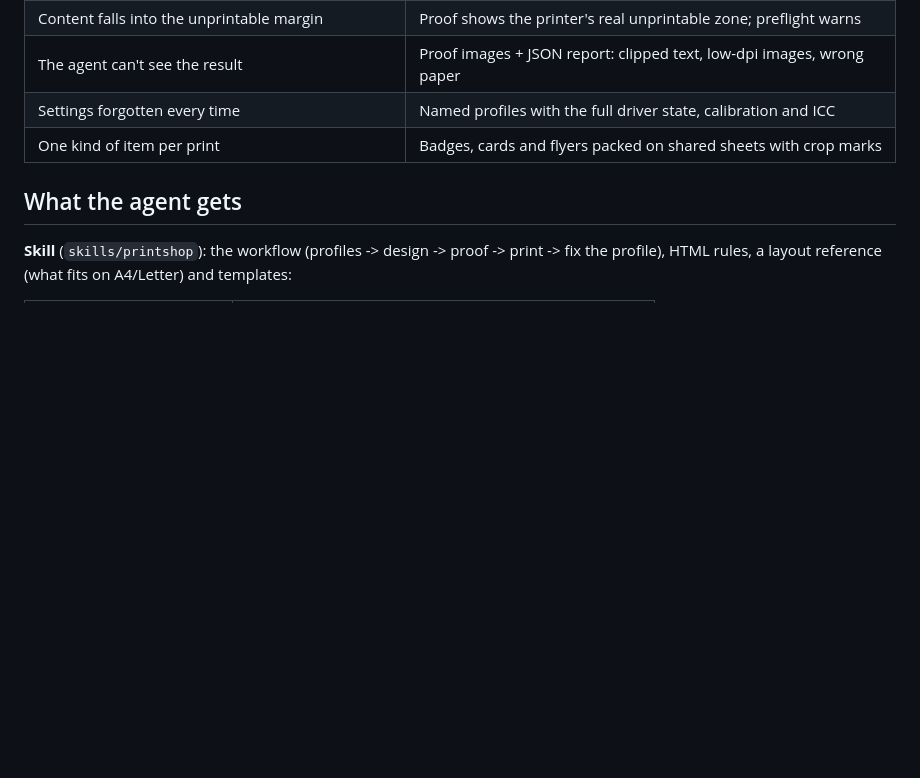
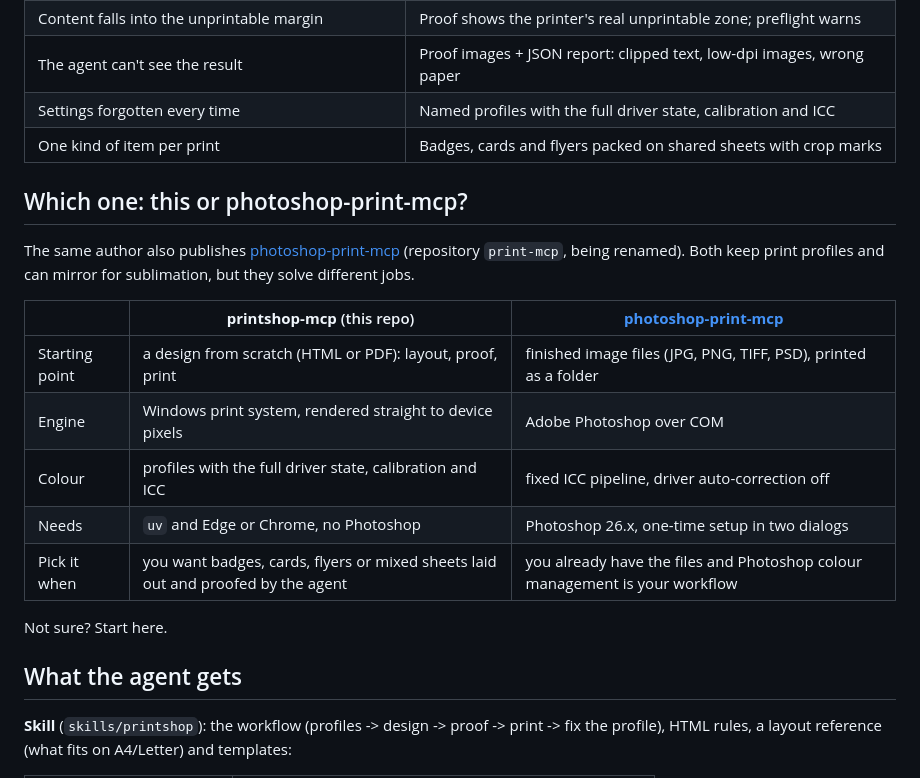
Before and after one commit to ildargiv/printshop-mcp, a Markdown page: README.md, the part around the change. Rendered like a GitHub page; blank space fills up the shorter version.

Commit message:
README: add "Which one: this or photoshop-print-mcp?" section
Explain how printshop-mcp differs from the Photoshop-based print-mcp
(being renamed photoshop-print-mcp): starting point, engine, colour,
requirements, and when to pick which.

Co-Authored-By: Claude Sonnet 5.5 <noreply@anthropic.com>
Claude-Session: https://claude.ai/code/session_01PgB2Qn3BDdeAhaPMadFKXF

```diff
--- a/README.md
+++ b/README.md
@@ -73,6 +73,20 @@ Needs [uv](https://docs.astral.sh/uv/) and Edge or Chrome (used for rendering).
 | Settings forgotten every time | Named profiles with the full driver state, calibration and ICC |
 | One kind of item per print | Badges, cards and flyers packed on shared sheets with crop marks |
 
+## Which one: this or photoshop-print-mcp?
+
+The same author also publishes [photoshop-print-mcp](https://github.com/ildargiv/print-mcp) (repository `print-mcp`, being renamed). Both keep print profiles and can mirror for sublimation, but they solve different jobs.
+
+| | **printshop-mcp** (this repo) | [**photoshop-print-mcp**](https://github.com/ildargiv/print-mcp) |
+|---|---|---|
+| Starting point | a design from scratch (HTML or PDF): layout, proof, print | finished image files (JPG, PNG, TIFF, PSD), printed as a folder |
+| Engine | Windows print system, rendered straight to device pixels | Adobe Photoshop over COM |
+| Colour | profiles with the full driver state, calibration and ICC | fixed ICC pipeline, driver auto-correction off |
+| Needs | `uv` and Edge or Chrome, no Photoshop | Photoshop 26.x, one-time setup in two dialogs |
+| Pick it when | you want badges, cards, flyers or mixed sheets laid out and proofed by the agent | you already have the files and Photoshop colour management is your workflow |
+
+Not sure? Start here.
+
 ## What the agent gets
 
 **Skill** (`skills/printshop`): the workflow (profiles -> design -> proof -> print -> fix the profile), HTML rules,
```
